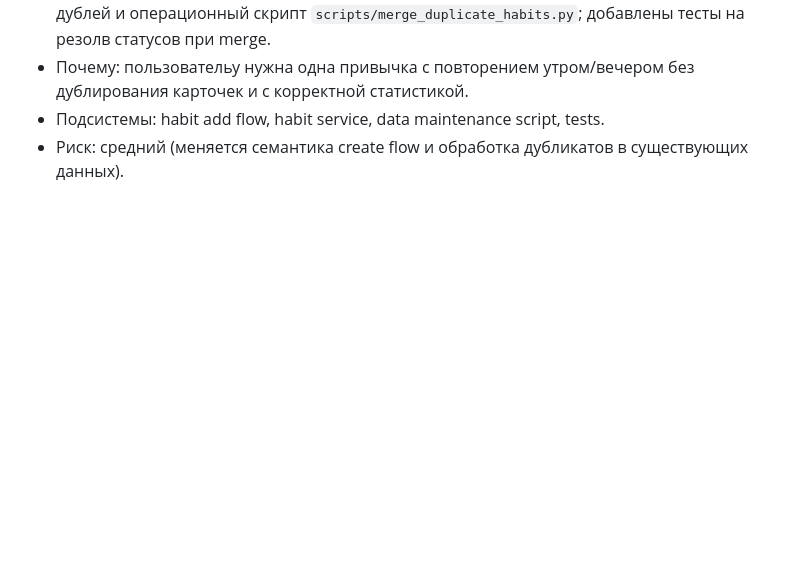
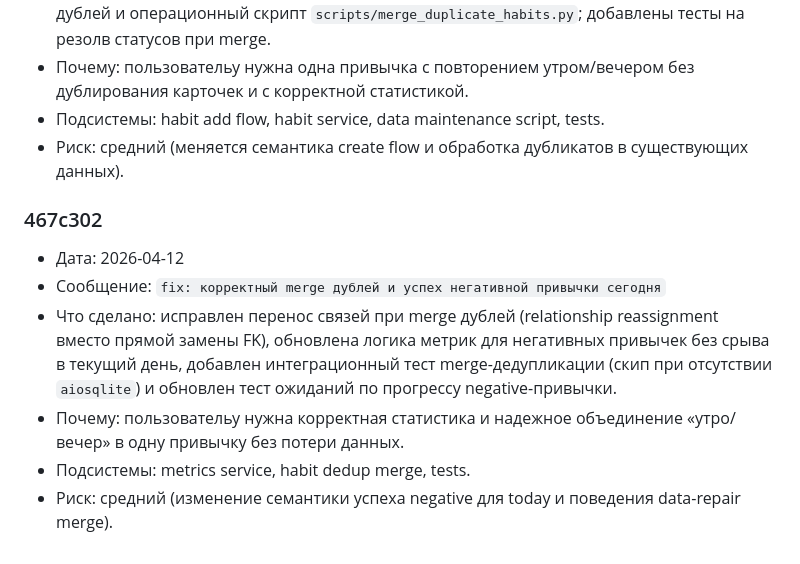
Before and after one commit to artkozk/develop-a-habit, a Markdown page: docs/COMMITS_LOG.md, the part around the change. Drawn GitHub-style; blank space fills up the shorter version.

Commit message:
docs: append negative-today metrics and safe dedup merge

```diff
--- a/docs/COMMITS_LOG.md
+++ b/docs/COMMITS_LOG.md
@@ -393,3 +393,11 @@
 - Почему: пользовательу нужна одна привычка с повторением утром/вечером без дублирования карточек и с корректной статистикой.
 - Подсистемы: habit add flow, habit service, data maintenance script, tests.
 - Риск: средний (меняется семантика create flow и обработка дубликатов в существующих данных).
+
+### 467c302
+- Дата: 2026-04-12
+- Сообщение: `fix: корректный merge дублей и успех негативной привычки сегодня`
+- Что сделано: исправлен перенос связей при merge дублей (relationship reassignment вместо прямой замены FK), обновлена логика метрик для негативных привычек без срыва в текущий день, добавлен интеграционный тест merge-дедупликации (скип при отсутствии `aiosqlite`) и обновлен тест ожиданий по прогрессу negative-привычки.
+- Почему: пользовательу нужна корректная статистика и надежное объединение «утро/вечер» в одну привычку без потери данных.
+- Подсистемы: metrics service, habit dedup merge, tests.
+- Риск: средний (изменение семантики успеха negative для today и поведения data-repair merge).
```
Also changed, not shown: docs/AI_FUNCTIONAL_SPEC_APPEND_ONLY.md (+6 -0 lines), docs/PRODUCT_SPEC_APPEND_ONLY.md (+4 -0 lines).
